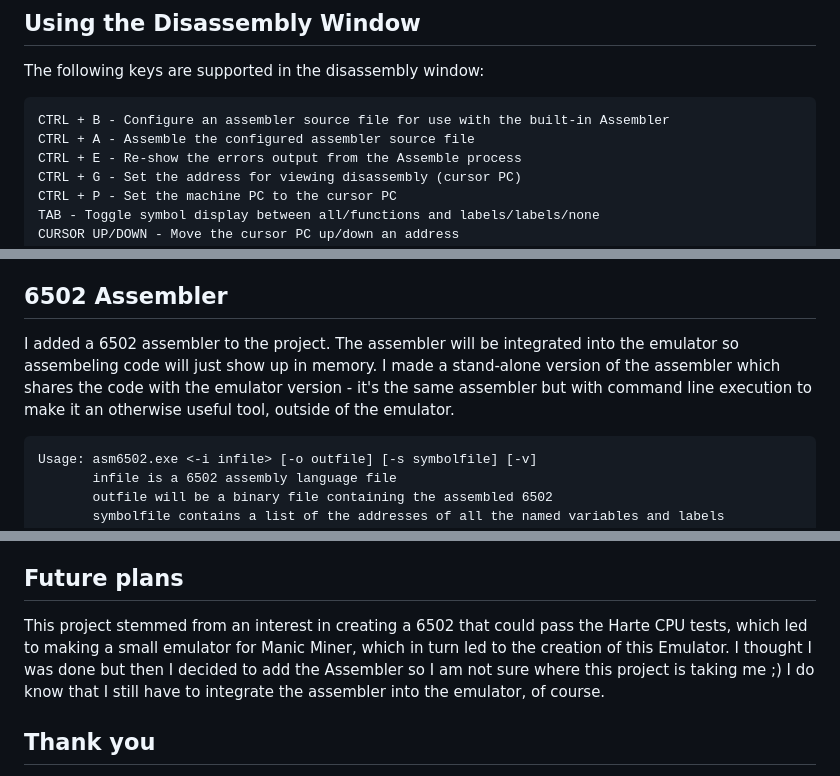
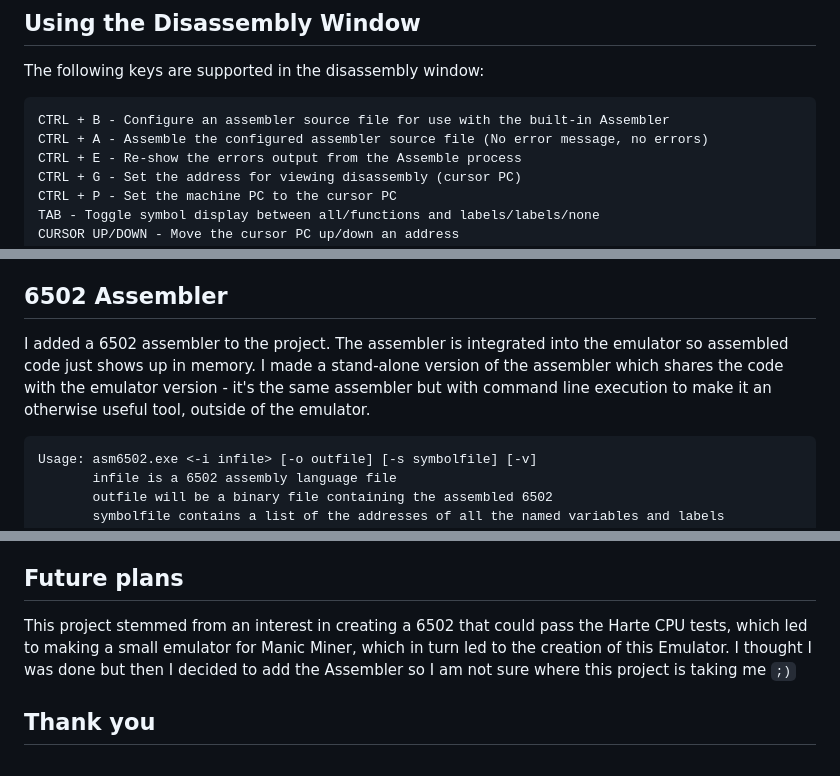
Before and after one commit to StewBC/machines, a Markdown page: import/a2m/README.md, 3 parts joined by grey strips. GitHub-like rendering.

Commit message:
Text Fixes

````diff
--- a/import/a2m/README.md
+++ b/import/a2m/README.md
@@ -93,7 +93,7 @@ The CPU window, when stopped, has editable boxes for the PC, SP, registers, and
 The following keys are supported in the disassembly window:
 ```
 CTRL + B - Configure an assembler source file for use with the built-in Assembler
-CTRL + A - Assemble the configured assembler source file
+CTRL + A - Assemble the configured assembler source file (No error message, no errors)
 CTRL + E - Re-show the errors output from the Assemble process
 CTRL + G - Set the address for viewing disassembly (cursor PC)
 CTRL + P - Set the machine PC to the cursor PC
@@ -158,7 +158,7 @@ In this project, a typedef struct is referred to as a "class." The main hardware
 The APPLE2 structure is designed to be compact, with dynamic allocation for certain components to support potential "time travel" functionality.
 
 ## 6502 Assembler
-I added a 6502 assembler to the project.  The assembler will be integrated into the emulator so assembeling code will just show up in memory.  I made a stand-alone version of the assembler which shares the code with the emulator version - it's the same assembler but with command line execution to make it an otherwise useful tool, outside of the emulator.
+I added a 6502 assembler to the project.  The assembler is integrated into the emulator so assembled code just shows up in memory.  I made a stand-alone version of the assembler which shares the code with the emulator version - it's the same assembler but with command line execution to make it an otherwise useful tool, outside of the emulator.
 ```
 Usage: asm6502.exe <-i infile> [-o outfile] [-s symbolfile] [-v]
        infile is a 6502 assembly language file
@@ -387,7 +387,7 @@ Memory Cleanup: Not all malloc allocations are freed on exit.
 Other bugs may be present, as testing has been limited.
 
 ## Future plans
-This project stemmed from an interest in creating a 6502 that could pass the Harte CPU tests, which led to making a small emulator for Manic Miner, which in turn led to the creation of this Emulator. I thought I was done but then I decided to add the Assembler so I am not sure where this project is taking me ;)  I do know that I still have to integrate the assembler into the emulator, of course.
+This project stemmed from an interest in creating a 6502 that could pass the Harte CPU tests, which led to making a small emulator for Manic Miner, which in turn led to the creation of this Emulator. I thought I was done but then I decided to add the Assembler so I am not sure where this project is taking me `;)`
 
 ## Thank you
 * Brendan Robert - Author of Jace, for telling me how to think about sampling for speaker emulation.
````
